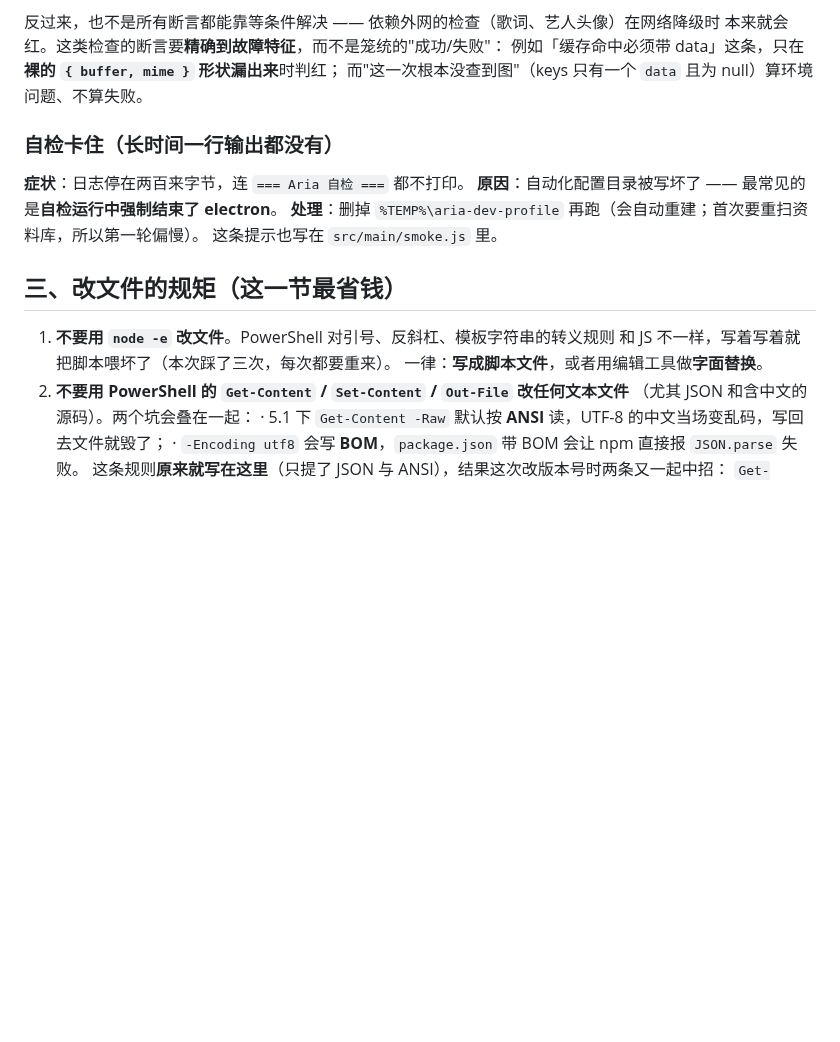
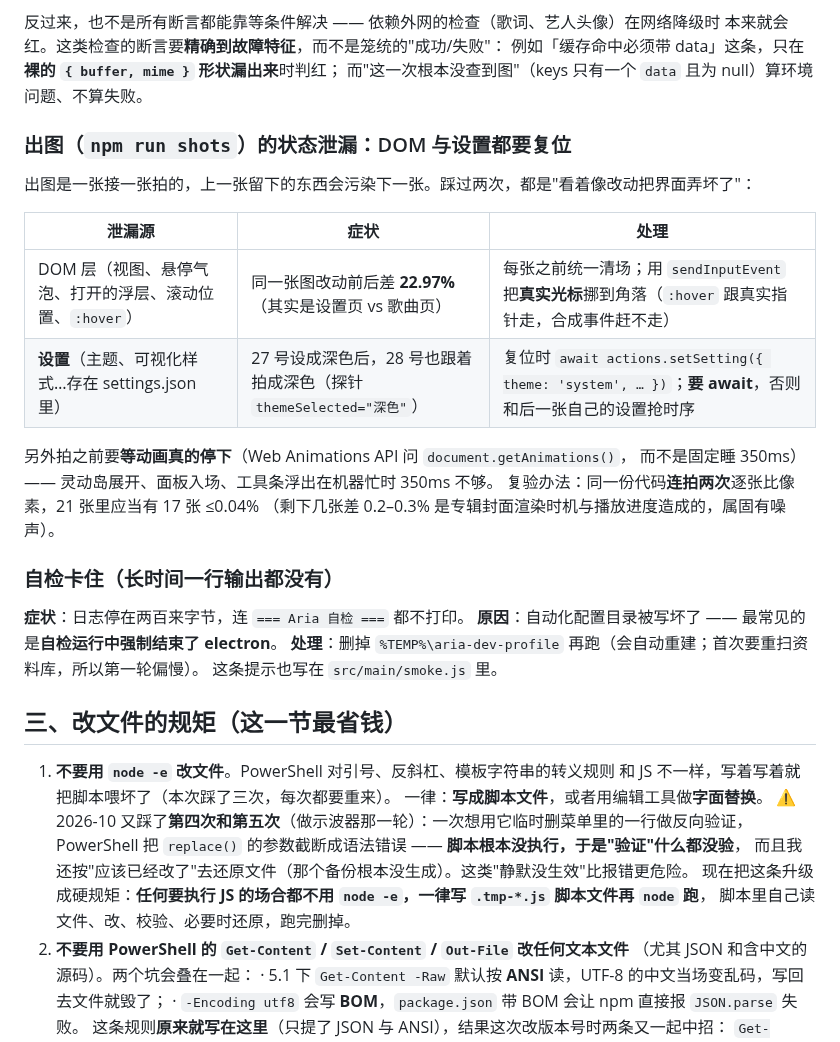
Before and after one commit to 8hourseontheleft6/aria-player, a Markdown page: docs/CONVENTIONS.md, the part around the change. GitHub-like rendering; blank space fills up the shorter version.

Commit message:
docs: 把「node -e 静默失效」与「出图的状态泄漏」两条经验写进规范
两条都是这一轮真踩到的，而且都属于"看着像功能坏了，其实是工具在骗人"：

1. `node -e` 第五次咬人：想用它临时删菜单里一行做反向验证，PowerShell 把参数截断成语法错误，
   **脚本根本没执行** —— 于是"验证"什么也没验，我还按"应该改过了"去还原一个从未生成的备份。
   静默没生效比直接报错危险得多，所以把原来的"不要用 node -e"升级成硬规矩：
   任何要执行 JS 的场合都写 `.tmp-*.js` 脚本文件再 `node` 跑，脚本里自己读写、校验、必要时还原。

2. 出图的状态泄漏分两层：DOM 层（视图/悬停/浮层/滚动/`:hover`）与**设置层**
   （主题、可视化样式存在 settings.json 里，会一直留到下一张）。第二层的现场是
   27 号设深色后 28 号跟着变深色（探针 themeSelected="深色"）。
   规范里补了一张对照表，并写清复验办法：同一份代码连拍两次逐张比像素，
   21 张里 17 张应当 ≤0.04%。

```diff
--- a/docs/CONVENTIONS.md
+++ b/docs/CONVENTIONS.md
@@ -69,6 +69,20 @@
 例如「缓存命中必须带 data」这条，只在**裸的 `{ buffer, mime }` 形状漏出来**时判红；
 而"这一次根本没查到图"（keys 只有一个 `data` 且为 null）算环境问题、不算失败。
 
+### 出图（`npm run shots`）的状态泄漏：DOM 与**设置**都要复位
+
+出图是一张接一张拍的，上一张留下的东西会污染下一张。踩过两次，都是"看着像改动把界面弄坏了"：
+
+| 泄漏源 | 症状 | 处理 |
+| --- | --- | --- |
+| DOM 层（视图、悬停气泡、打开的浮层、滚动位置、`:hover`） | 同一张图改动前后差 **22.97%**（其实是设置页 vs 歌曲页） | 每张之前统一清场；用 `sendInputEvent` 把**真实光标**挪到角落（`:hover` 跟真实指针走，合成事件赶不走） |
+| **设置**（主题、可视化样式…存在 settings.json 里） | 27 号设成深色后，28 号也跟着拍成深色（探针 `themeSelected="深色"`） | 复位时 `await actions.setSetting({ theme: 'system', … })`；**要 await**，否则和后一张自己的设置抢时序 |
+
+另外拍之前要**等动画真的停下**（Web Animations API 问 `document.getAnimations()`，
+而不是固定睡 350ms）—— 灵动岛展开、面板入场、工具条浮出在机器忙时 350ms 不够。
+复验办法：同一份代码**连拍两次**逐张比像素，21 张里应当有 17 张 ≤0.04%
+（剩下几张差 0.2–0.3% 是专辑封面渲染时机与播放进度造成的，属固有噪声）。
+
 ### 自检卡住（长时间一行输出都没有）
 
 **症状**：日志停在两百来字节，连 `=== Aria 自检 ===` 都不打印。
@@ -81,6 +95,11 @@
 1. **不要用 `node -e` 改文件**。PowerShell 对引号、反斜杠、模板字符串的转义规则
    和 JS 不一样，写着写着就把脚本喂坏了（本次踩了三次，每次都要重来）。
    一律：**写成脚本文件**，或者用编辑工具做**字面替换**。
+   ⚠️ 2026-10 又踩了**第四次和第五次**（做示波器那一轮）：一次想用它临时删菜单里的一行做反向验证，
+   PowerShell 把 `replace()` 的参数截断成语法错误 —— **脚本根本没执行，于是"验证"什么都没验**，
+   而且我还按"应该已经改了"去还原文件（那个备份根本没生成）。这类"静默没生效"比报错更危险。
+   现在把这条升级成硬规矩：**任何要执行 JS 的场合都不用 `node -e`，一律写 `.tmp-*.js` 脚本文件再 `node` 跑**，
+   脚本里自己读文件、改、校验、必要时还原，跑完删掉。
 2. **不要用 PowerShell 的 `Get-Content` / `Set-Content` / `Out-File` 改任何文本文件**
    （尤其 JSON 和含中文的源码）。两个坑会叠在一起：
    · 5.1 下 `Get-Content -Raw` 默认按 **ANSI** 读，UTF-8 的中文当场变乱码，写回去文件就毁了；
```
